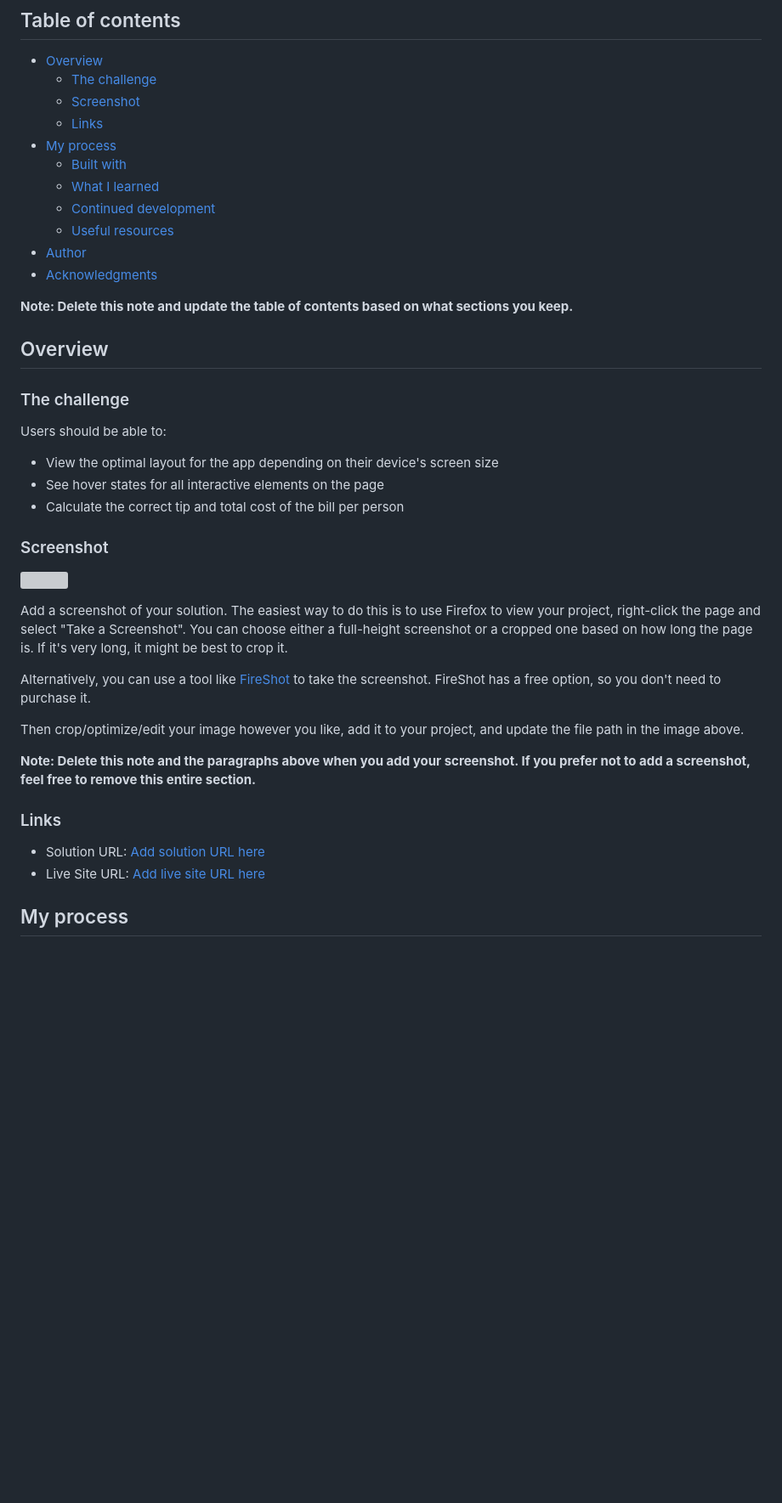
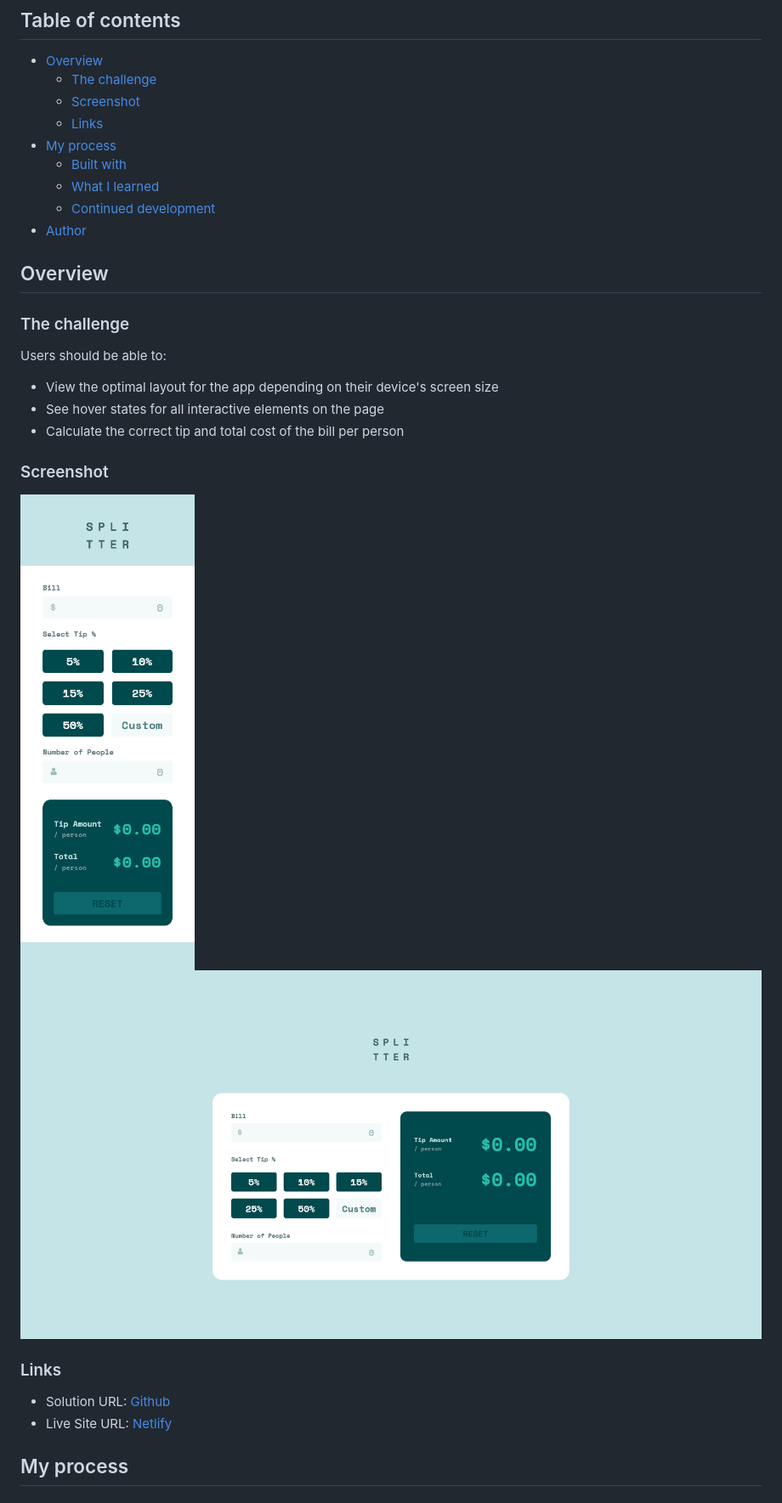
Before and after one commit to MikeBeloborodov/tip_calculator_app, a Markdown page: README.md, the part around the change printed below. Shown: that part at 85% size. GitHub-like rendering; pictures changed too: screenshot_desktop.png (added), screenshot_mobile.png (added); blank space fills up the shorter version; grey boxes are pictures that could not be loaded.

```diff
--- a/README.md
+++ b/README.md
@@ -12,11 +12,7 @@ This is a solution to the [Tip calculator app challenge on Frontend Mentor](http
   - [Built with](#built-with)
   - [What I learned](#what-i-learned)
   - [Continued development](#continued-development)
-  - [Useful resources](#useful-resources)
 - [Author](#author)
-- [Acknowledgments](#acknowledgments)
-
-**Note: Delete this note and update the table of contents based on what sections you keep.**
 
 ## Overview
 
@@ -30,20 +26,13 @@ Users should be able to:
 
 ### Screenshot
 
-![](./screenshot.jpg)
-
-Add a screenshot of your solution. The easiest way to do this is to use Firefox to view your project, right-click the page and select "Take a Screenshot". You can choose either a full-height screenshot or a cropped one based on how long the page is. If it's very long, it might be best to crop it.
-
-Alternatively, you can use a tool like [FireShot](https://getfireshot.com/) to take the screenshot. FireShot has a free option, so you don't need to purchase it.
-
-Then crop/optimize/edit your image however you like, add it to your project, and update the file path in the image above.
-
-**Note: Delete this note and the paragraphs above when you add your screenshot. If you prefer not to add a screenshot, feel free to remove this entire section.**
+![](./screenshot_mobile.png)
+![](./screenshot_desktop.png)
 
 ### Links
 
-- Solution URL: [Add solution URL here](https://your-solution-url.com)
-- Live Site URL: [Add live site URL here](https://your-live-site-url.com)
+- Solution URL: [Github](https://your-solution-url.com)
+- Live Site URL: [Netlify](https://your-live-site-url.com)
 
 ## My process
 
```
Also changed, not shown: other parts of README.md (+40 -42 lines), 3 other files.
